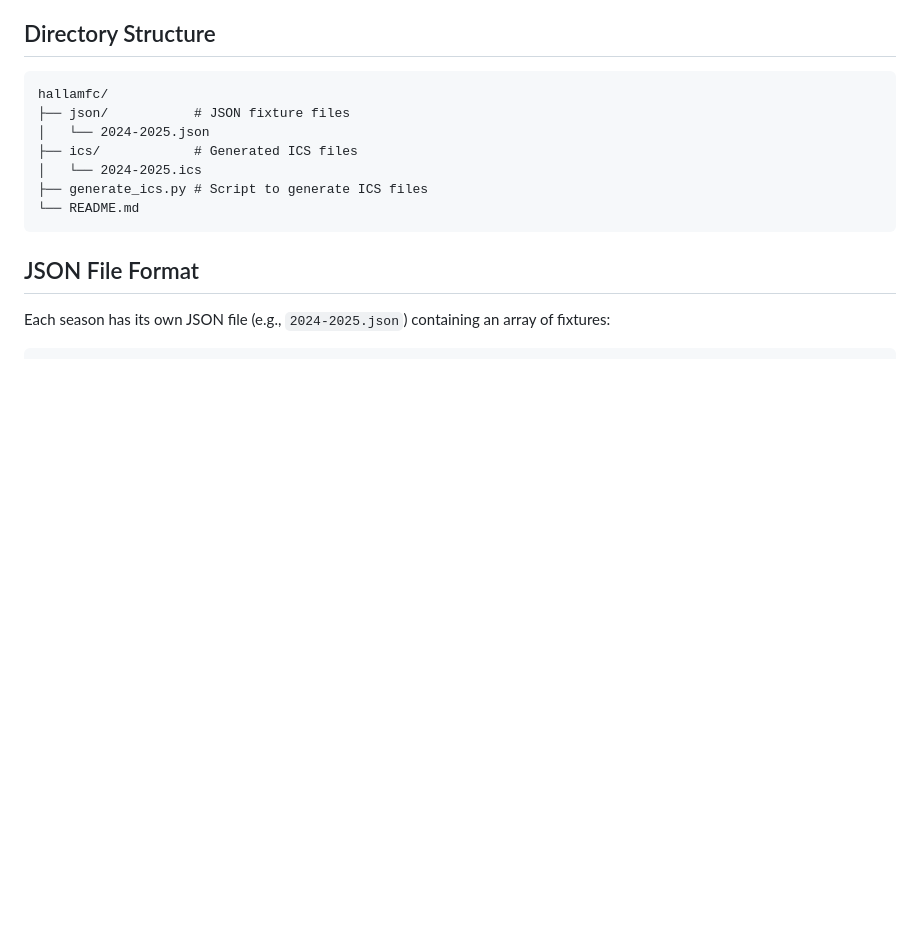
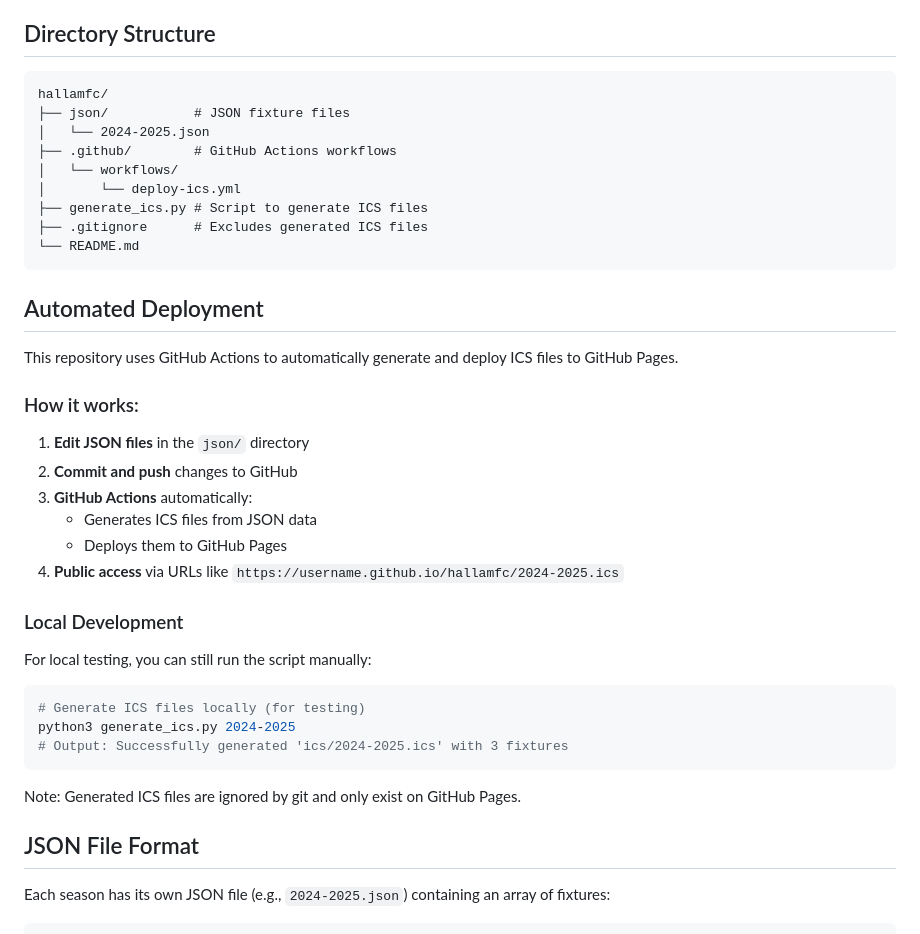
Before and after one commit to andyjolly/hallamfc, a Markdown page: README.md, the part around the change. GitHub-like rendering; blank space fills up the shorter version.

Commit message:
Update README with automated deployment documentation

````diff
--- a/README.md
+++ b/README.md
@@ -27,11 +27,38 @@ This repository uses a JSON-based approach for better maintainability:
 hallamfc/
 ├── json/           # JSON fixture files
 │   └── 2024-2025.json
-├── ics/            # Generated ICS files
-│   └── 2024-2025.ics
+├── .github/        # GitHub Actions workflows
+│   └── workflows/
+│       └── deploy-ics.yml
 ├── generate_ics.py # Script to generate ICS files
+├── .gitignore      # Excludes generated ICS files
 └── README.md
 ```
+
+## Automated Deployment
+
+This repository uses GitHub Actions to automatically generate and deploy ICS files to GitHub Pages.
+
+### How it works:
+
+1. **Edit JSON files** in the `json/` directory
+2. **Commit and push** changes to GitHub
+3. **GitHub Actions** automatically:
+   - Generates ICS files from JSON data
+   - Deploys them to GitHub Pages
+4. **Public access** via URLs like `https://username.github.io/hallamfc/2024-2025.ics`
+
+### Local Development
+
+For local testing, you can still run the script manually:
+
+```bash
+# Generate ICS files locally (for testing)
+python3 generate_ics.py 2024-2025
+# Output: Successfully generated 'ics/2024-2025.ics' with 3 fixtures
+```
+
+Note: Generated ICS files are ignored by git and only exist on GitHub Pages.
 
 ## JSON File Format
 
````
